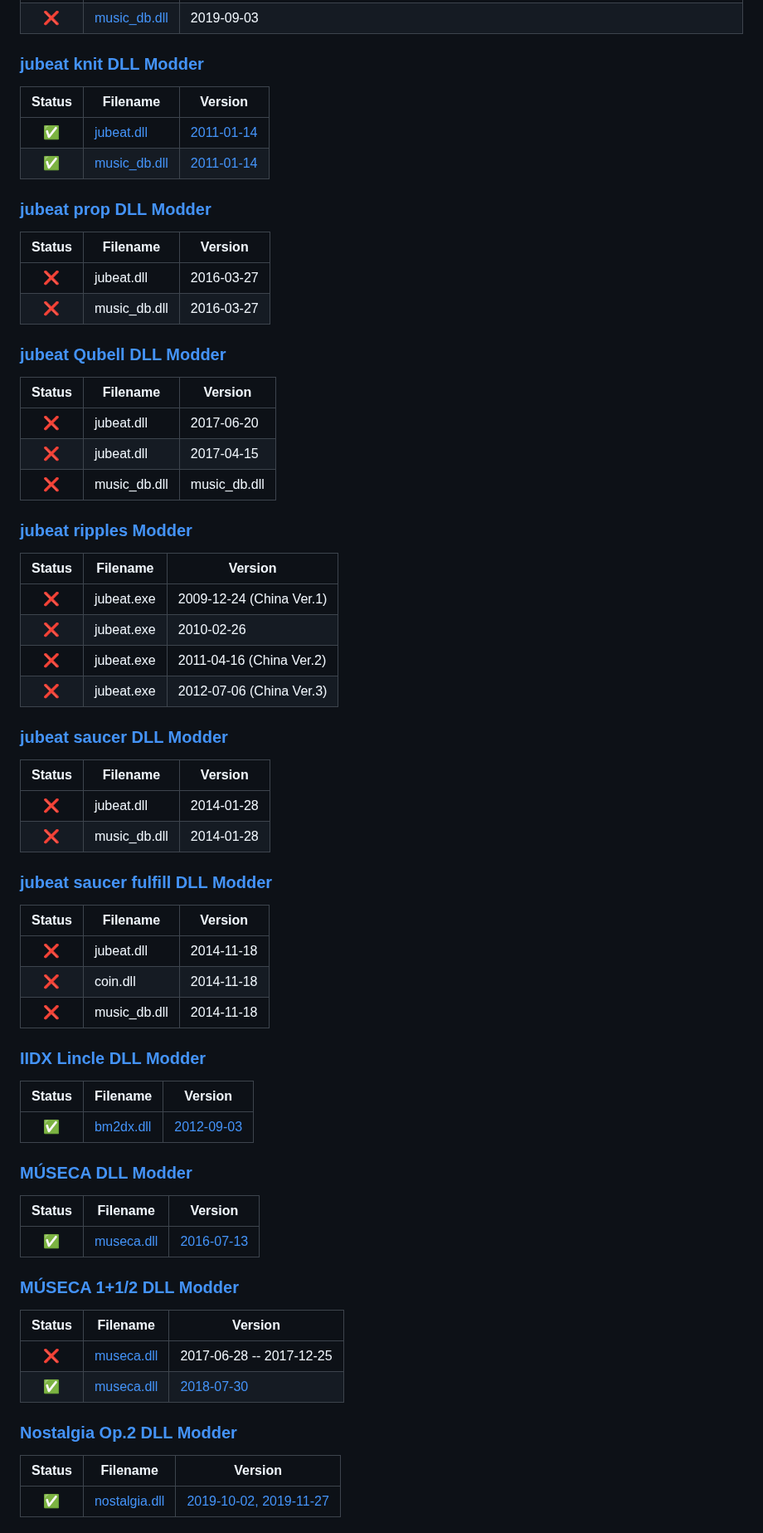
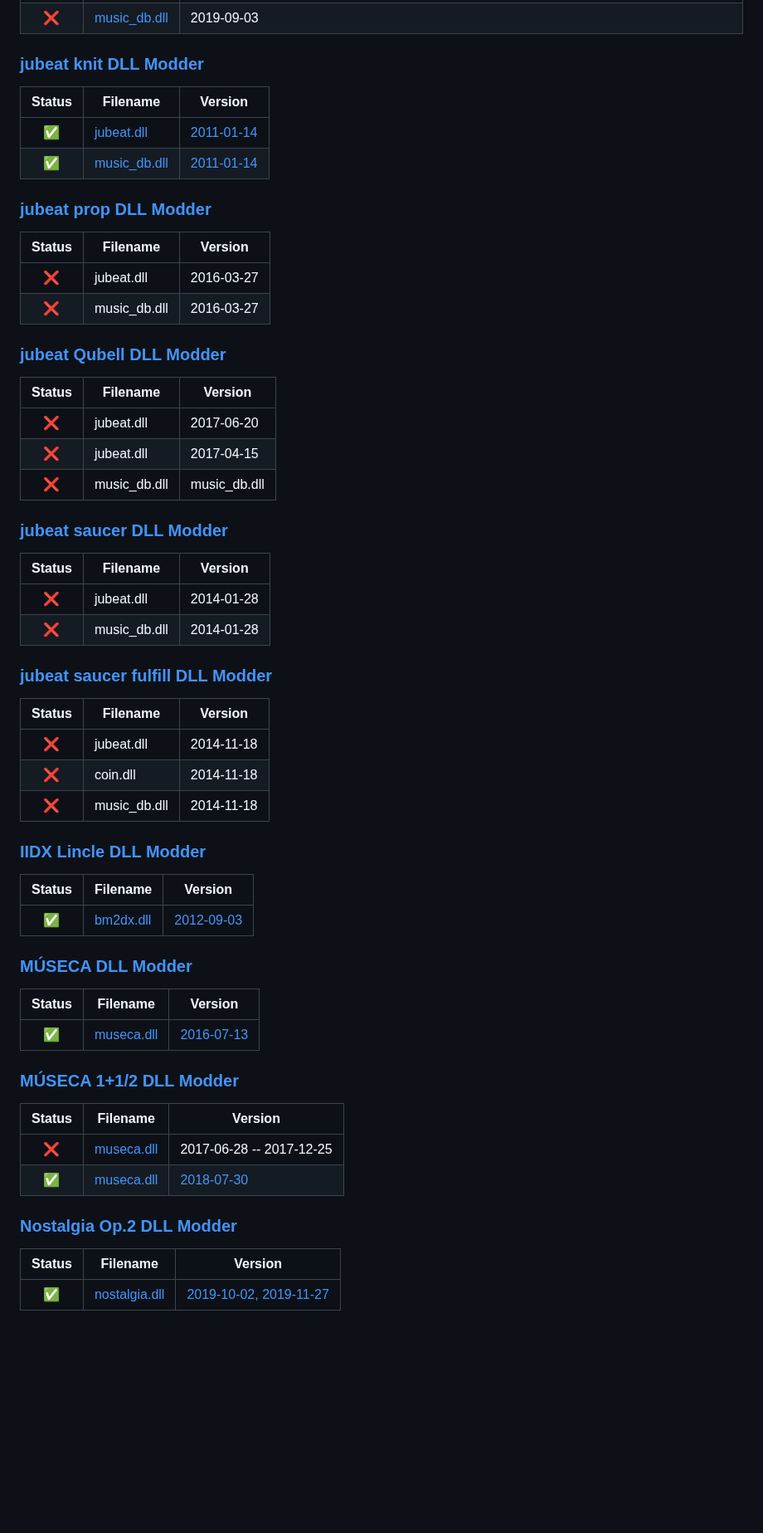
Before and after one commit to djtrackers/BemaniPatcher, a Markdown page: STATUS.md, the part around one of its changes. Shown at 83% size. Rendered like a GitHub page; blank space fills up the shorter version.

```diff
--- a/STATUS.md
+++ b/STATUS.md
@@ -310,17 +301,7 @@ The contents of this file are generated automatically.
 | ❌ | music_db.dll | music_db.dll |
 
 
-### [jubeat ripples Modder](https://github.com/mon/BemaniPatcher/blob/master/jubeatripples.html)
-
-| Status | Filename | Version |
-| :---:  |----------|---------|
-| ❌ | jubeat.exe | 2009-12-24 (China Ver.1) |
-| ❌ | jubeat.exe | 2010-02-26 |
-| ❌ | jubeat.exe | 2011-04-16 (China Ver.2) |
-| ❌ | jubeat.exe | 2012-07-06 (China Ver.3) |
-
-
-### [jubeat saucer DLL Modder](https://github.com/mon/BemaniPatcher/blob/master/jubeatsaucer.html)
+### [jubeat saucer DLL Modder](https://mon.im/bemanipatcher/jubeatsaucer.html)
 
 | Status | Filename | Version |
 | :---:  |----------|---------|
```
Also changed, not shown: other parts of STATUS.md (+77 -86 lines).
